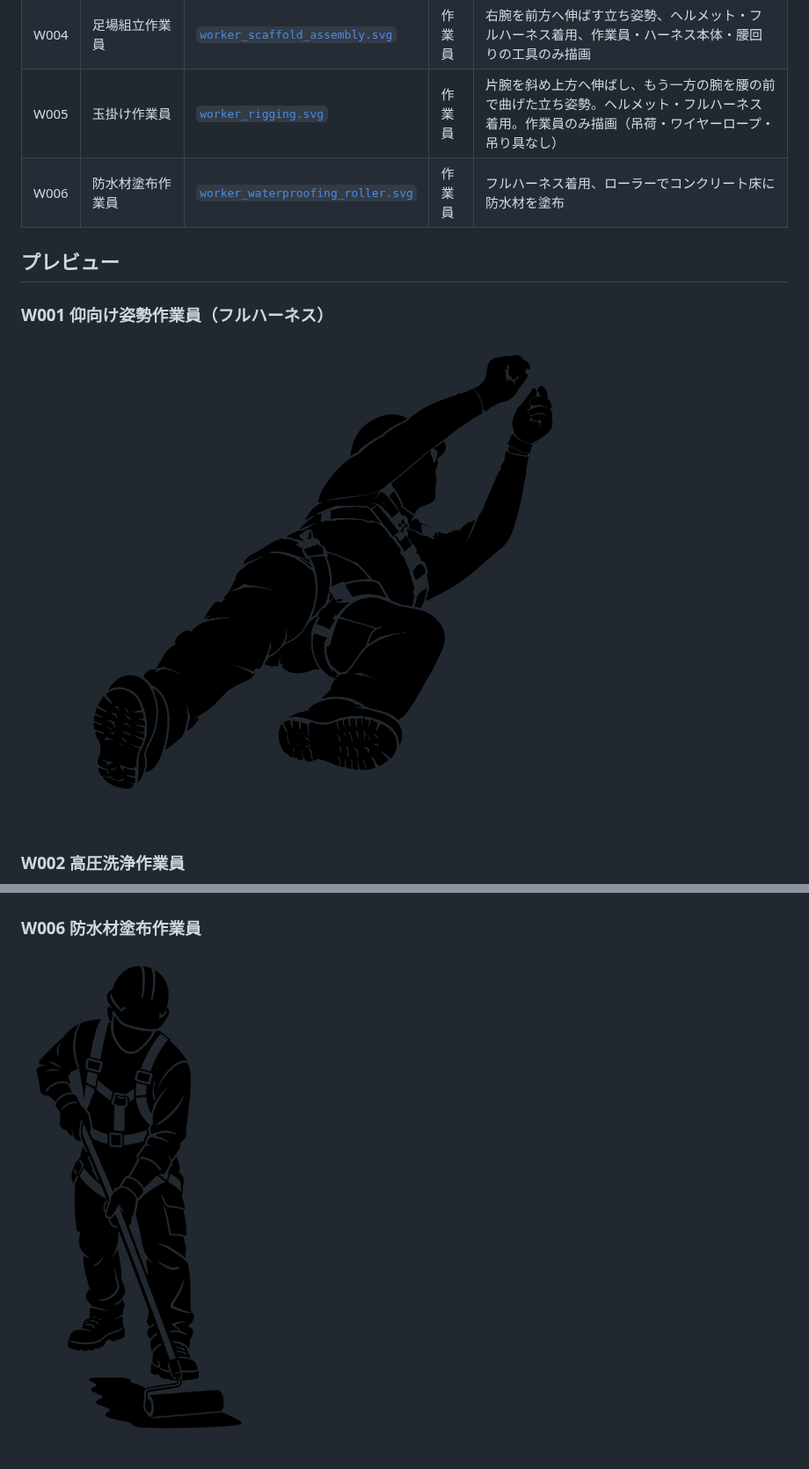
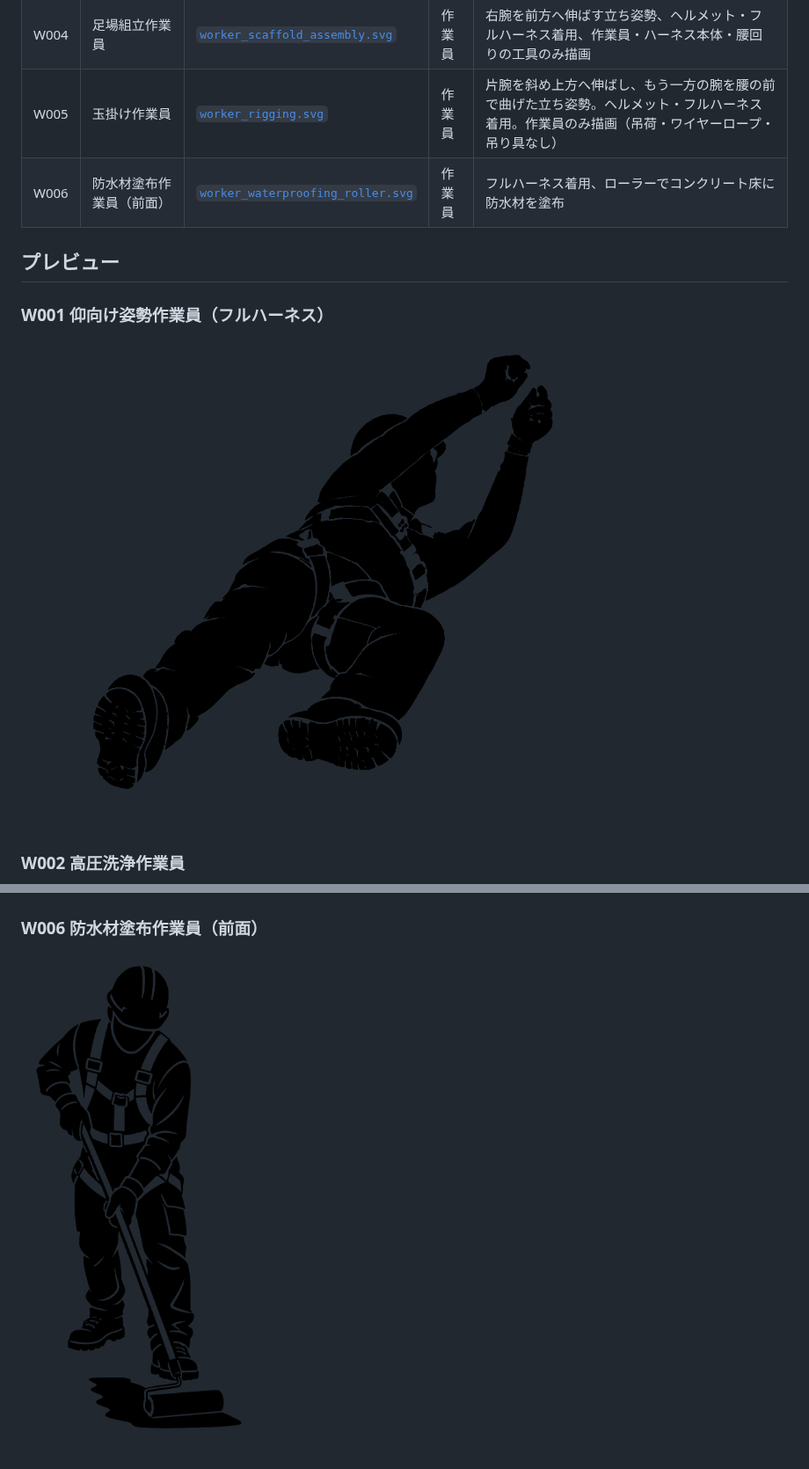
Before and after one commit to Ryujiiwaizumi/construction-pictograms, a Markdown page: catalog/catalog.md, 2 parts joined by grey strips. Shown at 88% size. GitHub-like rendering; pictures changed too: png/worker_supine_full_harness.png, png/worker_waterproofing_roller.png.

Commit message:
chore: regenerate pictogram PNGs and catalog

```diff
--- a/catalog/catalog.md
+++ b/catalog/catalog.md
@@ -7,7 +9,7 @@
 | W003 | 鉄筋結束作業員 | [`worker_rebar_tying.svg`](../svg/worker_rebar_tying.svg) | 作業員 | しゃがみ姿勢で結束工具を使用、ヘルメット・フルハーネス着用 |
 | W004 | 足場組立作業員 | [`worker_scaffold_assembly.svg`](../svg/worker_scaffold_assembly.svg) | 作業員 | 右腕を前方へ伸ばす立ち姿勢、ヘルメット・フルハーネス着用、作業員・ハーネス本体・腰回りの工具のみ描画 |
 | W005 | 玉掛け作業員 | [`worker_rigging.svg`](../svg/worker_rigging.svg) | 作業員 | 片腕を斜め上方へ伸ばし、もう一方の腕を腰の前で曲げた立ち姿勢。ヘルメット・フルハーネス着用。作業員のみ描画（吊荷・ワイヤーロープ・吊り具なし） |
-| W006 | 防水材塗布作業員 | [`worker_waterproofing_roller.svg`](../svg/worker_waterproofing_roller.svg) | 作業員 | フルハーネス着用、ローラーでコンクリート床に防水材を塗布 |
+| W006 | 防水材塗布作業員（前面） | [`worker_waterproofing_roller.svg`](../svg/worker_waterproofing_roller.svg) | 作業員 | フルハーネス着用、ローラーでコンクリート床に防水材を塗布 |
 
 ## プレビュー
 
@@ -31,5 +33,5 @@
 
 ![W005 玉掛け作業員](../png/worker_rigging.png)
 
-### W006 防水材塗布作業員
+### W006 防水材塗布作業員（前面）
 
```
Also changed, not shown: other parts of catalog/catalog.md (+3 -1 lines), png/worker_pressure_washing.png, png/worker_rebar_tying.png, png/worker_rigging.png, png/worker_scaffold_assembly.png.
